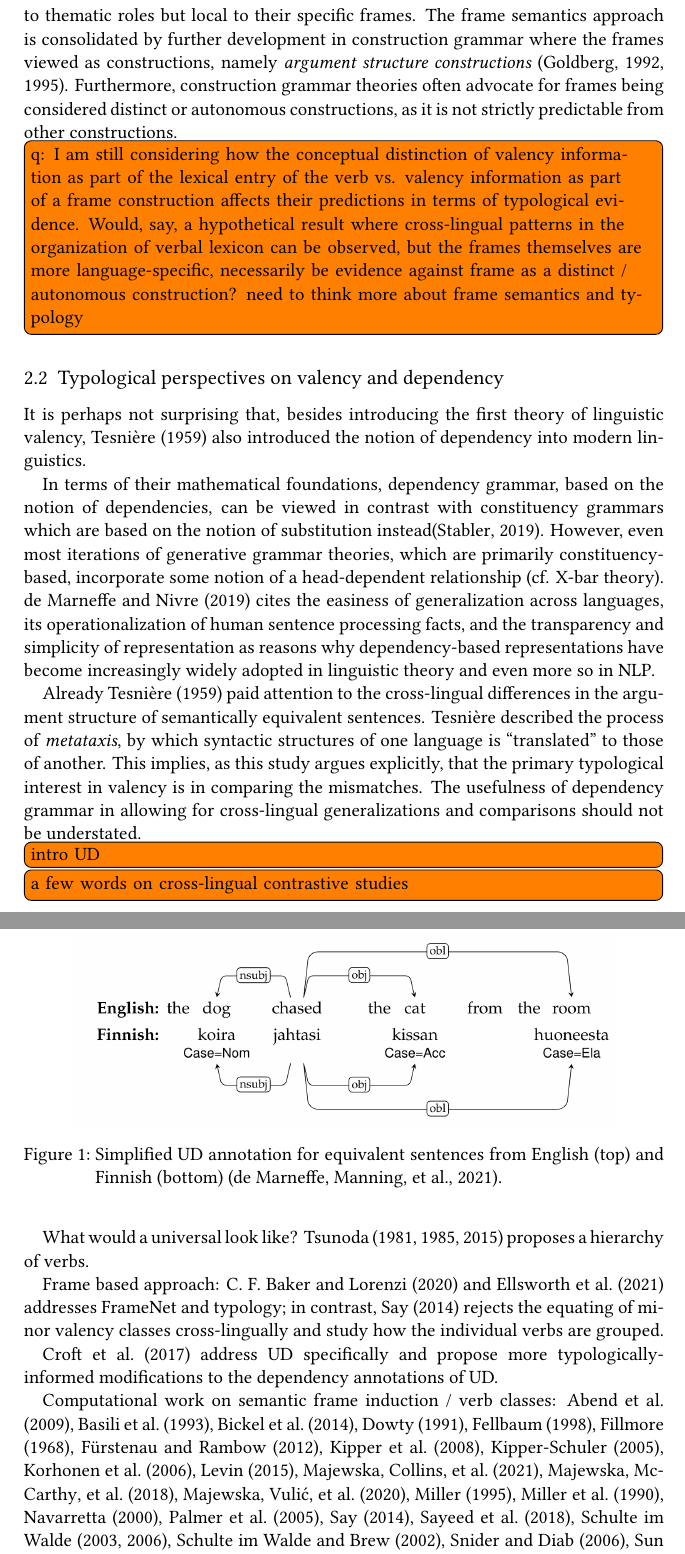
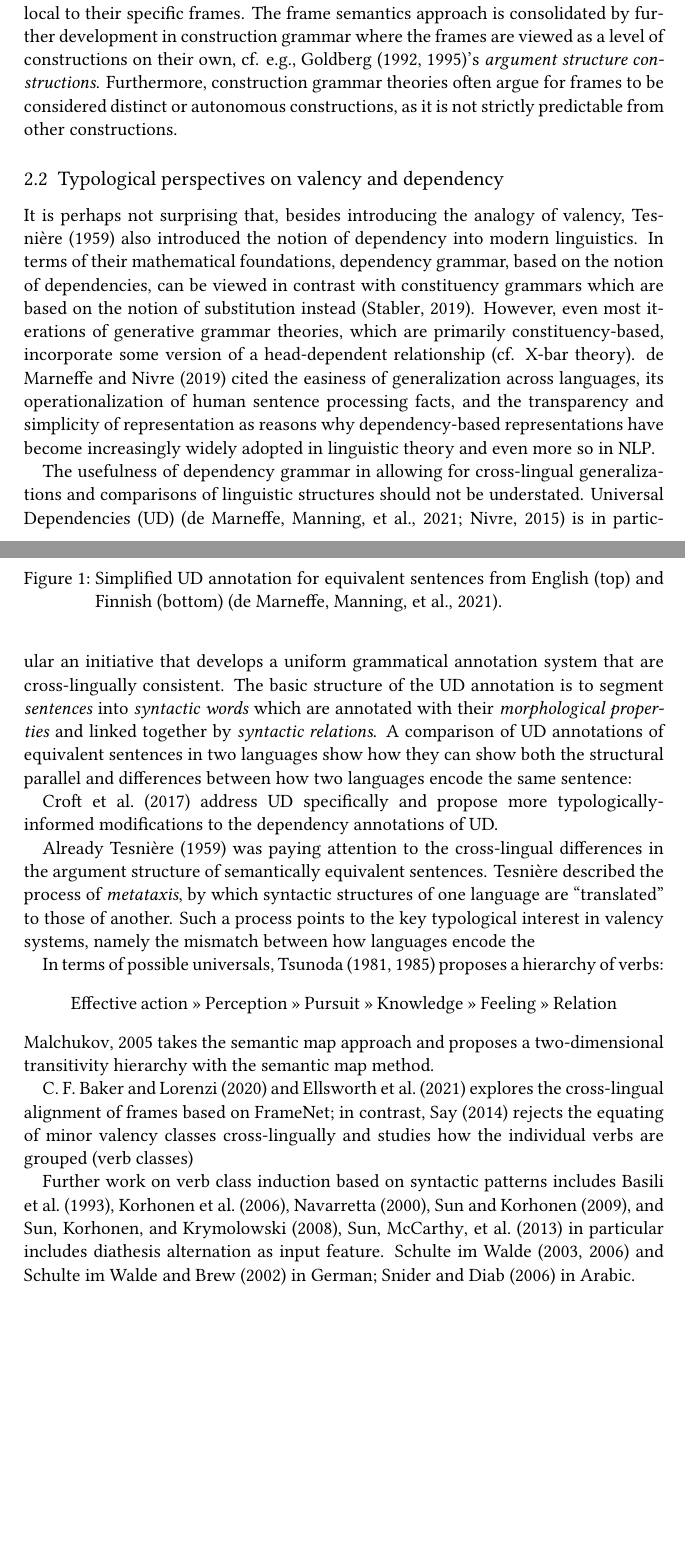
Before and after one commit to siyutao/msc-thesis-proposal, a LaTeX document (main.tex, which reads sections/background.tex): two parts of pages 4 and 5 of 20 before the commit and two parts of pages 4 and 5 of 19 after it, joined at a grey line, cut so that both start at the same text, the shorter picture padded with empty space. Compiled offline with XeLaTeX.

Commit message:
add abstract, update several sections

```diff
--- a/sections/background.tex
+++ b/sections/background.tex
@@ -24,19 +25,13 @@ As compared to broader distinctions such as those made between transitive and in
 
 %% frame semantics - fillmore
-In terms of their theoretical foundations, however, FrameNet differs from VerbNet in that it derives from a different line of research that stems from Charles Fillmore's frame semantics \citep{fillmore1977, fillmore1977a, fillmore1982}, which in turn traces to his earlier work on case grammar \citep{fillmore1968,fillmore1970}. While they are computationally interoperable to some extent, there remains a key conceptual distinction made in frame semantics \citet{fillmore1968}, namely the \textit{frames}-driven analysis of argument encoding. While the verbal lexicon continues to play a role in placing selectional restrictions on the frames in which a given verb can be found in, the frames are themselves said to have semantics through their grouping of frame elements, which are similar to thematic roles but local to their specific frames. The frame semantics approach is consolidated by further development in construction grammar where the frames viewed as constructions, namely \textit{argument structure constructions} \citep{goldberg1992,goldberg1995}. Furthermore, construction grammar theories often advocate for frames being considered distinct or autonomous constructions, as it is not strictly predictable from other constructions.
-
-\todo{q: I am still considering how the conceptual distinction of valency information as part of the lexical entry of the verb vs. valency information as part of a frame construction affects their predictions in terms of typological evidence. Would, say, a hypothetical result where cross-lingual patterns in the organization of verbal lexicon can be observed, but the frames themselves are more language-specific, necessarily be evidence against frame as a distinct / autonomous construction? need to think more about frame semantics and typology}
+Another computational project focused on verbal valency, FrameNet differs from VerbNet in terms of their theoretical foundations, in that it derives from a divergent line of research that stemmed from Charles Fillmore's frame semantics \citep{fillmore1977, fillmore1977a, fillmore1982}, which in turn has its roots to his earlier work on case grammar \citep{fillmore1968,fillmore1970}. While they are often computationally interoperable to varying extents, there remains a key conceptual distinction made in frame semantics \citet{fillmore1968}, namely the \textit{frames}-driven analysis of argument encoding. While the verbal lexicon continues to play a role in placing selectional restrictions on the frames in which a given verb can be found in, the frames are themselves said to have semantics through their grouping of frame elements, which are similar to thematic roles but local to their specific frames. The frame semantics approach is consolidated by further development in construction grammar where the frames are viewed as a level of constructions on their own, cf. e.g., \citet{goldberg1992,goldberg1995}'s \textit{argument structure constructions}. Furthermore, construction grammar theories often argue for frames to be considered distinct or autonomous constructions, as it is not strictly predictable from other constructions.
 
 % \subsection{Dependency grammars}\label{subsec:depgrammar}
 \subsection{Typological perspectives on valency and dependency}\label{subsec:typology}
 
-It is perhaps not surprising that, besides introducing the first theory of linguistic valency, \citet{tesniere1959} also introduced the notion of dependency into modern linguistics.
+It is perhaps not surprising that, besides introducing the analogy of valency, \citet{tesniere1959} also introduced the notion of dependency into modern linguistics. In terms of their mathematical foundations, dependency grammar, based on the notion of dependencies, can be viewed in contrast with constituency grammars which are based on the notion of substitution instead \citep{stabler2019}. However, even most iterations of generative grammar theories, which are primarily constituency-based, incorporate some version of a head-dependent relationship (cf. X-bar theory). \citet{demarneffe2019} cited the easiness of generalization across languages, its operationalization of human sentence processing facts, and the transparency and simplicity of representation as reasons why dependency-based representations have become increasingly widely adopted in linguistic theory and even more so in NLP.
 
-In terms of their mathematical foundations, dependency grammar, based on the notion of dependencies, can be viewed in contrast with constituency grammars which are based on the notion of substitution instead\citep{stabler2019}. However, even most iterations of generative grammar theories, which are primarily constituency-based, incorporate some notion of a head-dependent relationship (cf. X-bar theory). \citet{demarneffe2019} cites the easiness of generalization across languages, its operationalization of human sentence processing facts, and the transparency and simplicity of representation as reasons why dependency-based representations have become increasingly widely adopted in linguistic theory and even more so in NLP.
-
-Already \citet{tesniere1959} paid attention to the cross-lingual differences in the argument structure of semantically equivalent sentences. Tesnière described the process of \textit{metataxis}, by which syntactic structures of one language is ``translated'' to those of another. This implies, as this study argues explicitly, that the primary typological interest in valency is in comparing the mismatches. The usefulness of dependency grammar in allowing for cross-lingual generalizations and comparisons should not be understated.
-
-\todo{intro UD}
+The usefulness of dependency grammar in allowing for cross-lingual generalizations and comparisons of linguistic structures should not be understated. Universal Dependencies (UD) \citep{nivre2015,demarneffe2021} is in particular an initiative that develops a uniform grammatical annotation system that are cross-lingually consistent. The basic structure of the UD annotation is to segment \textit{sentences} into \textit{syntactic words} which are annotated with their \textit{morphological properties} and linked together by \textit{syntactic relations}. A comparison of UD annotations of equivalent sentences in two languages show how they can show both the structural parallel and differences between how two languages encode the same sentence:
 
 \begin{figure}
     \includegraphics[width=0.85\textwidth]{figures/ud_example_sentence.png}
@@ -44,17 +39,32 @@ Already \citet{tesniere1959} paid attention to the cross-lingual differences in
     \caption{Simplified UD annotation for equivalent sentences from English (top) and Finnish (bottom) \citep{demarneffe2021}.}\label{fig:ud-example-sentence}
 \end{figure}
 
-\todo{a few words on cross-lingual contrastive studies}
+% + a few words on cross-lingual contrastive studies?
+\citet{croft2017} address UD specifically and propose more typologically-informed modifications to the dependency annotations of UD.
 
+Already \citet{tesniere1959} was paying attention to the cross-lingual differences in the argument structure of semantically equivalent sentences. Tesnière described the process of \textit{metataxis}, by which syntactic structures of one language are ``translated'' to those of another. Such a process points to the key typological interest in valency systems, namely the mismatch between how languages encode the
 
-What would a universal look like? \citet{tsunoda1981, tsunoda1985, tsunoda2015} proposes a hierarchy of verbs.
+% focus on markedness hierarchy
+In terms of possible universals, \citet{tsunoda1981, tsunoda1985} proposes a hierarchy of verbs:
+\begin{quote}
+    Effective action >> Perception >> Pursuit >> Knowledge >> Feeling >> Relation
+\end{quote}
+\cite{malchukov2005} takes the semantic map approach and proposes a two-dimensional transitivity hierarchy with the semantic map method.
 
-Frame based approach: \citet{baker2020, ellsworth2021} addresses FrameNet and typology; in contrast, \citet{say2014} rejects the equating of minor valency classes cross-lingually and study how the individual verbs are grouped.
+% frame alignment
+\citet{baker2020, ellsworth2021} explores the cross-lingual alignment of frames based on FrameNet; in contrast, \citet{say2014} rejects the equating of minor valency classes cross-lingually and studies how the individual verbs are grouped (verb classes)
+
+Further work on verb class induction based on syntactic patterns includes \citet{basili1993, navarretta2000, korhonen2006, sun2008, sun2009}, \citet{sun2013} in particular includes diathesis alternation as input feature. \citet{schulteimwalde2002, schulteimwalde2003, schulteimwalde2006} in German; \citet{snider2006} in Arabic.
+
+Other work focus on the induction of semantic verb classes such as \citet{furstenau2012, majewska2018, majewska2020}
+
+Some related work on semantic role induction: \citet{dowty1991, abend2009, titov2012, bickel2014, sayeed2018, watanabe2010, yamada2021}
+
 
 % why approach valency from typological perspective
 
 % cross-lingual contrastive studies
-% Cross-lingual contrastive studies are, generally bilingual and mostly between English and German.
+% lots of them between english and german
 
 % \citet{levin2005} identify five major questions that are necessary for a complete theory of argument realization.
 % \todo{copy from hand notes and add how a typological study relates some of these questions}
@@ -62,8 +72,3 @@ Frame based approach: \citet{baker2020, ellsworth2021} addresses FrameNet and ty
 % other typological approaches
 
 % With computational work: one of the key issue to pay attention to is whether the valency frames / verb classes are syntactically or semantically derived. Important to be clear to avoid circularity and since we're dealing with syntax-semantics interface.
-
-\citet{croft2017} address UD specifically and propose more typologically-informed modifications to the dependency annotations of UD.
-
-Computational work on semantic frame induction / verb classes:  \citet{abend2009, basili1993, bickel2014, dowty1991, fellbaum1998, fillmore1968, furstenau2012, kipper-schuler2005, kipper2008, korhonen2006, levin2015, majewska2018, majewska2020, majewska2021, miller1990, miller1995, navarretta2000, palmer2005, say2014, sayeed2018, schulteimwalde2002, schulteimwalde2003, schulteimwalde2006, snider2006, sun2008, sun2009, sun2013, titov2012, watanabe2010, yamada2021}
-\todo{pick a few examples to introduce, e.g., one each for semantics- and synatx-based approaches and omit the rest / relegate to citations only}
```
Also changed, not shown: sections/abstract.tex (+1 -1 lines), sections/conclusion.tex (+1 -1 lines), sections/methodology.tex (+2 -2 lines), figures/proposal_flowchart.pdf, main.pdf, sections/background.tex (11 more changed lines).
